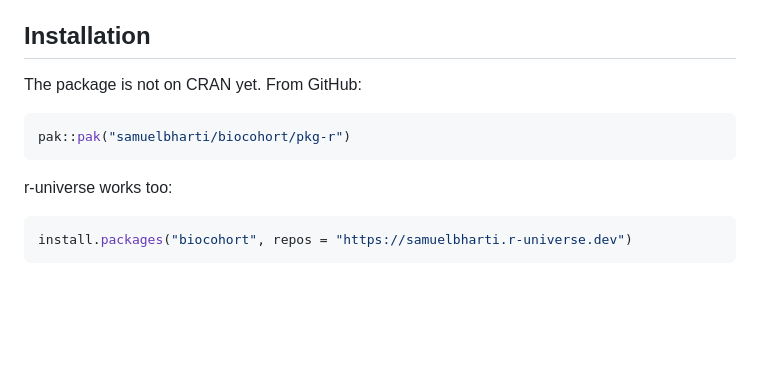
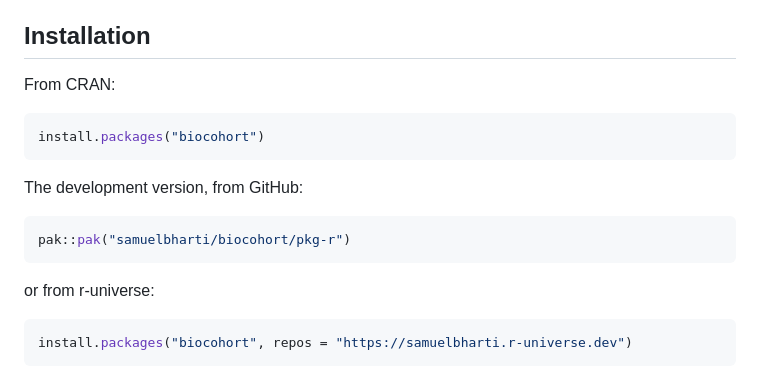
Before and after one commit to samuelbharti/biocohort, a Markdown page: README.md, the part around one of its changes. GitHub-like rendering; blank space fills up the shorter version.

````diff
--- a/README.md
+++ b/README.md
@@ -17,13 +18,19 @@ omics assay.
 
 ## Installation
 
-The package is not on CRAN yet. From GitHub:
+From CRAN:
+
+```r
+install.packages("biocohort")
+```
+
+The development version, from GitHub:
 
 ```r
 pak::pak("samuelbharti/biocohort/pkg-r")
 ```
 
-r-universe works too:
+or from r-universe:
 
 ```r
 install.packages("biocohort", repos = "https://samuelbharti.r-universe.dev")
````
Also changed, not shown: other parts of README.md (+1 -0 lines), pkg-r/NEWS.md (+2 -0 lines), pkg-r/README.md (+10 -1 lines).
